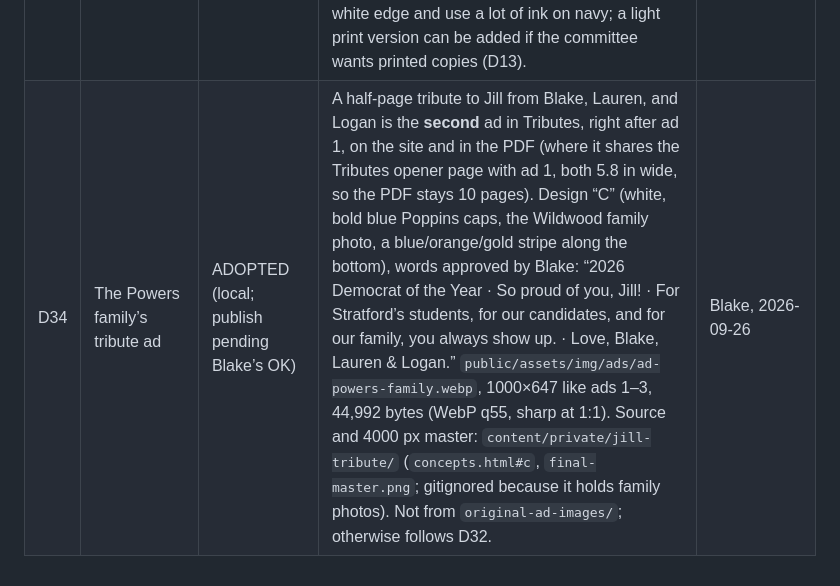
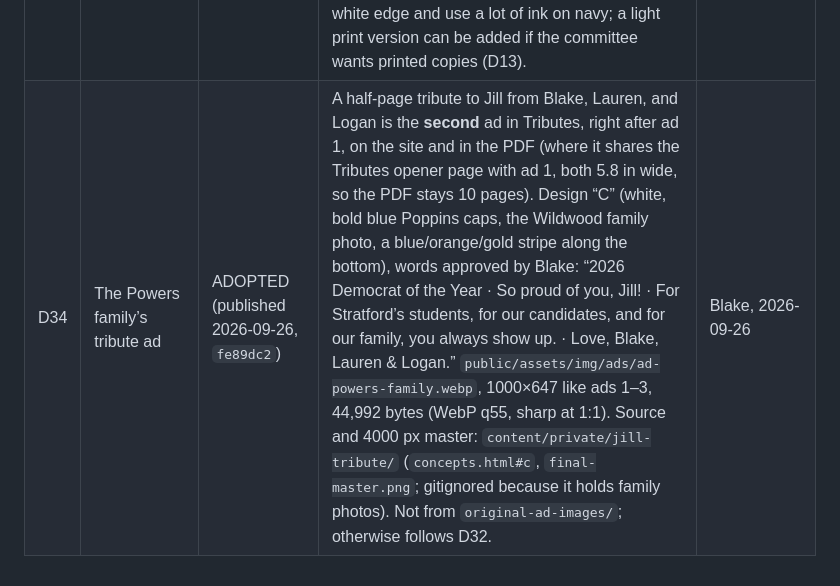
Before and after one commit to Blake32p/banquet-program-2026, a Markdown page: docs/DECISIONS.md, the part around the change. Rendered like a GitHub page.

```diff
--- a/docs/DECISIONS.md
+++ b/docs/DECISIONS.md
@@ -38,4 +38,4 @@ When a decision changes, edit its row, record the date and who decided, and add
 | D31 | Publish the redesign | ADOPTED | Blake approved the mockup and asked to make it live (2026-09-23). `public/index.html` is now the mockup’s design and content, keeping the live page’s `<head>` (title, description, Open Graph tags, favicon, `noindex` per D9) and production asset paths. D18 (navy closing page) and D19 (honoree roll) are adopted as built; D20 applies when the PDF exists. The logo stays an `<img>` (header and footer share one cached file) because inlining it would leave only ~230 bytes under the 14 KB HTML budget. The unused Playfair font was removed from `public/`. | Blake, 2026-09-23 |
 | D32 | Tributes: the ad book and a fourth tab | ADOPTED | Blake, 2026-09-24. A **Tributes** section (tab **Tributes**) between Honorees and the footer holds the ad book: the committee’s ads from `original-ad-images/` in numbered order, then Karen and Kathleen’s closing as the last ad. Ads are compressed WebP in `public/assets/img/ads/`, lightly cropped to remove print marks and blank margins only, each linking to itself full size in a new tab, with alt text transcribing the ad. Monica J. Peterson’s card is published as supplied, contact details included. Patti Moonan’s ad keeps its “Carol Ann Reid” spelling; it is the advertiser’s artwork (a corrected ad may replace it). Budget: ads ≤ 45 KB each, counted separately from the first visit; the full page stays under the 300 KB hard cap. No “Paid for by” line (D15). `original-ad-images/` stays out of the repo. Supersedes D22’s Sponsors omission and D16’s “last program section” placement. | Blake, 2026-09-24 |
 | D33 | The PDF keepsake: design and build | ADOPTED (published 2026-09-26; more changes may follow) | `pdf/program.html` prints to `public/assets/2026-annual-awards-banquet-program.pdf` (10 US Letter pages, 1.1 MB): cover in the flyer’s layout (logo, gold sparkles, “Banquet” in Allura, date and venue, the framed honoree box) → Program → one honoree per page (medallion portrait, presenter, full verbatim bio at 11 pt) → Tributes (half-page ads 1 and 2–3 two to a page as in a print ad book, Patti Moonan’s full-page ad on its own page, then Karen and Kathleen’s closing) → back page (About, Stay connected with visible URLs, logo; no email or phone, D24). Full-bleed navy with the flyer’s soft lights; no Volunteers of the Year (D14). Tagged PDF with bookmarks, alt text, and working links. `scripts/build-pdf.sh` rebuilds it and `scripts/check-pdf.py` fails if its words drift from `public/index.html`. Home printers leave a white edge and use a lot of ink on navy; a light print version can be added if the committee wants printed copies (D13). | Built by Claude 2026-09-25; approved by Blake 2026-09-26 |
-| D34 | The Powers family’s tribute ad | ADOPTED (local; publish pending Blake’s OK) | A half-page tribute to Jill from Blake, Lauren, and Logan is the **second** ad in Tributes, right after ad 1, on the site and in the PDF (where it shares the Tributes opener page with ad 1, both 5.8 in wide, so the PDF stays 10 pages). Design “C” (white, bold blue Poppins caps, the Wildwood family photo, a blue/orange/gold stripe along the bottom), words approved by Blake: “2026 Democrat of the Year · So proud of you, Jill! · For Stratford’s students, for our candidates, and for our family, you always show up. · Love, Blake, Lauren & Logan.” `public/assets/img/ads/ad-powers-family.webp`, 1000×647 like ads 1–3, 44,992 bytes (WebP q55, sharp at 1:1). Source and 4000 px master: `content/private/jill-tribute/` (`concepts.html#c`, `final-master.png`; gitignored because it holds family photos). Not from `original-ad-images/`; otherwise follows D32. | Blake, 2026-09-26 |
+| D34 | The Powers family’s tribute ad | ADOPTED (published 2026-09-26, `fe89dc2`) | A half-page tribute to Jill from Blake, Lauren, and Logan is the **second** ad in Tributes, right after ad 1, on the site and in the PDF (where it shares the Tributes opener page with ad 1, both 5.8 in wide, so the PDF stays 10 pages). Design “C” (white, bold blue Poppins caps, the Wildwood family photo, a blue/orange/gold stripe along the bottom), words approved by Blake: “2026 Democrat of the Year · So proud of you, Jill! · For Stratford’s students, for our candidates, and for our family, you always show up. · Love, Blake, Lauren & Logan.” `public/assets/img/ads/ad-powers-family.webp`, 1000×647 like ads 1–3, 44,992 bytes (WebP q55, sharp at 1:1). Source and 4000 px master: `content/private/jill-tribute/` (`concepts.html#c`, `final-master.png`; gitignored because it holds family photos). Not from `original-ad-images/`; otherwise follows D32. | Blake, 2026-09-26 |
```
Also changed, not shown: docs/WORKLOG.md (+4 -3 lines).
